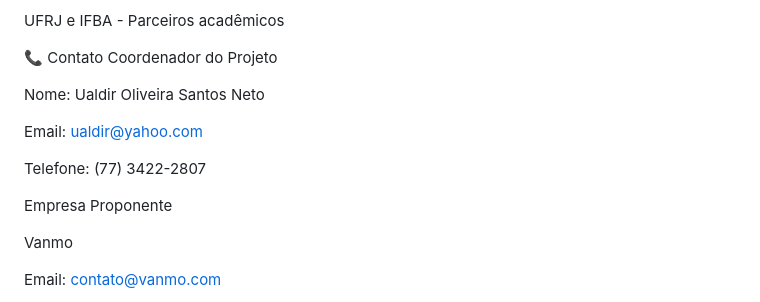
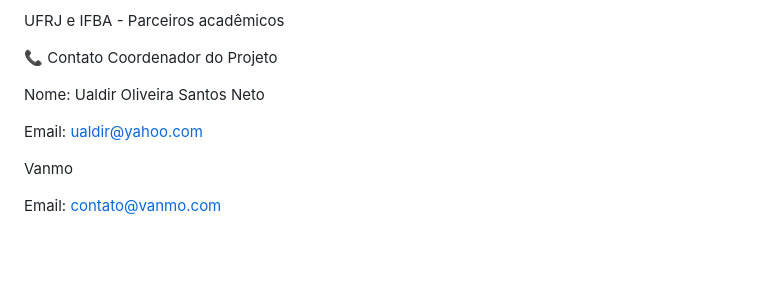
Before and after one commit to ualdir/eduGame, a Markdown page: README.md, the part around the change. Rendered like a GitHub page; blank space fills up the shorter version.

Commit message:
Update README to remove personal contact information
Removed phone number and company name from README.

```diff
--- a/README.md
+++ b/README.md
@@ -302,10 +302,6 @@ Nome: Ualdir Oliveira Santos Neto
 
 Email: ualdir@yahoo.com
 
-Telefone: (77) 3422-2807
-
-Empresa Proponente
-
 Vanmo
 
 Email: contato@vanmo.com
```
